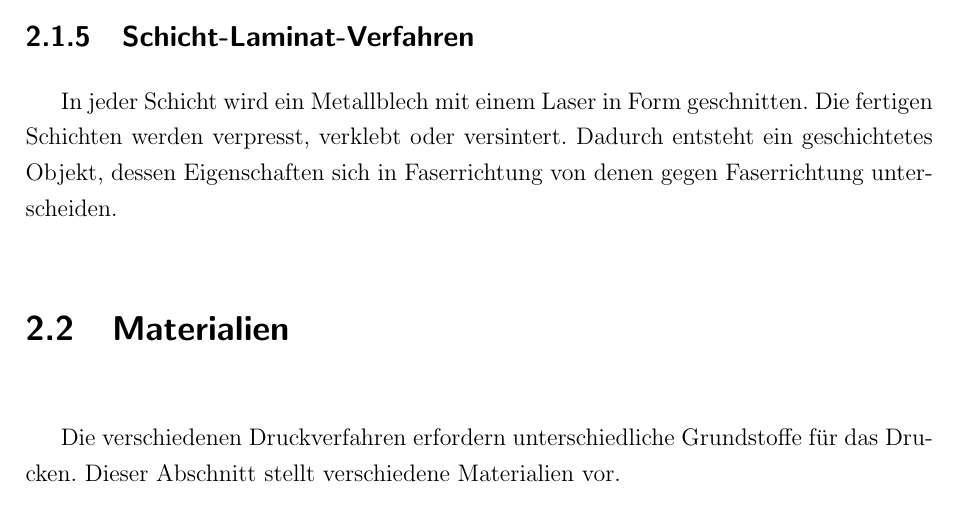
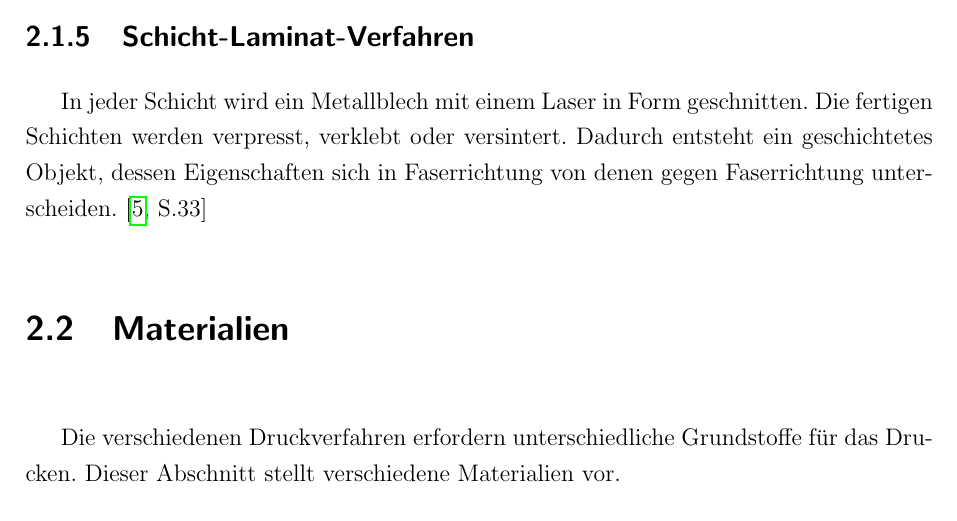
Before and after one commit to js5342/stud3dDHBW, a LaTeX document (studienarbeit.tex, which reads kapitel/sdt/drucktechniken.tex): part of page 9 of 40, cut so that both start at the same text. Compiled offline with pdfLaTeX; the source files are stored in an older character set and shown here as Unicode; a LaTeX package or settings file that is missing is left out.

Commit message:
Quelle Schichtlaminat

```diff
--- a/kapitel/sdt/drucktechniken.tex
+++ b/kapitel/sdt/drucktechniken.tex
@@ -45,4 +45,4 @@
 
 	\subsection{Schicht-Laminat-Verfahren}
 	\label{drucktechniken:schichtLaminatVerfahren}
-		In jeder Schicht wird ein Metallblech mit einem Laser in Form geschnitten. Die fertigen Schichten werden verpresst, verklebt oder versintert. Dadurch entsteht ein geschichtetes Objekt, dessen Eigenschaften sich in Faserrichtung von denen gegen Faserrichtung unterscheiden.
+		In jeder Schicht wird ein Metallblech mit einem Laser in Form geschnitten. Die fertigen Schichten werden verpresst, verklebt oder versintert. Dadurch entsteht ein geschichtetes Objekt, dessen Eigenschaften sich in Faserrichtung von denen gegen Faserrichtung unterscheiden.\cite[S.33]{hagl2014_3DKompendium}
```
